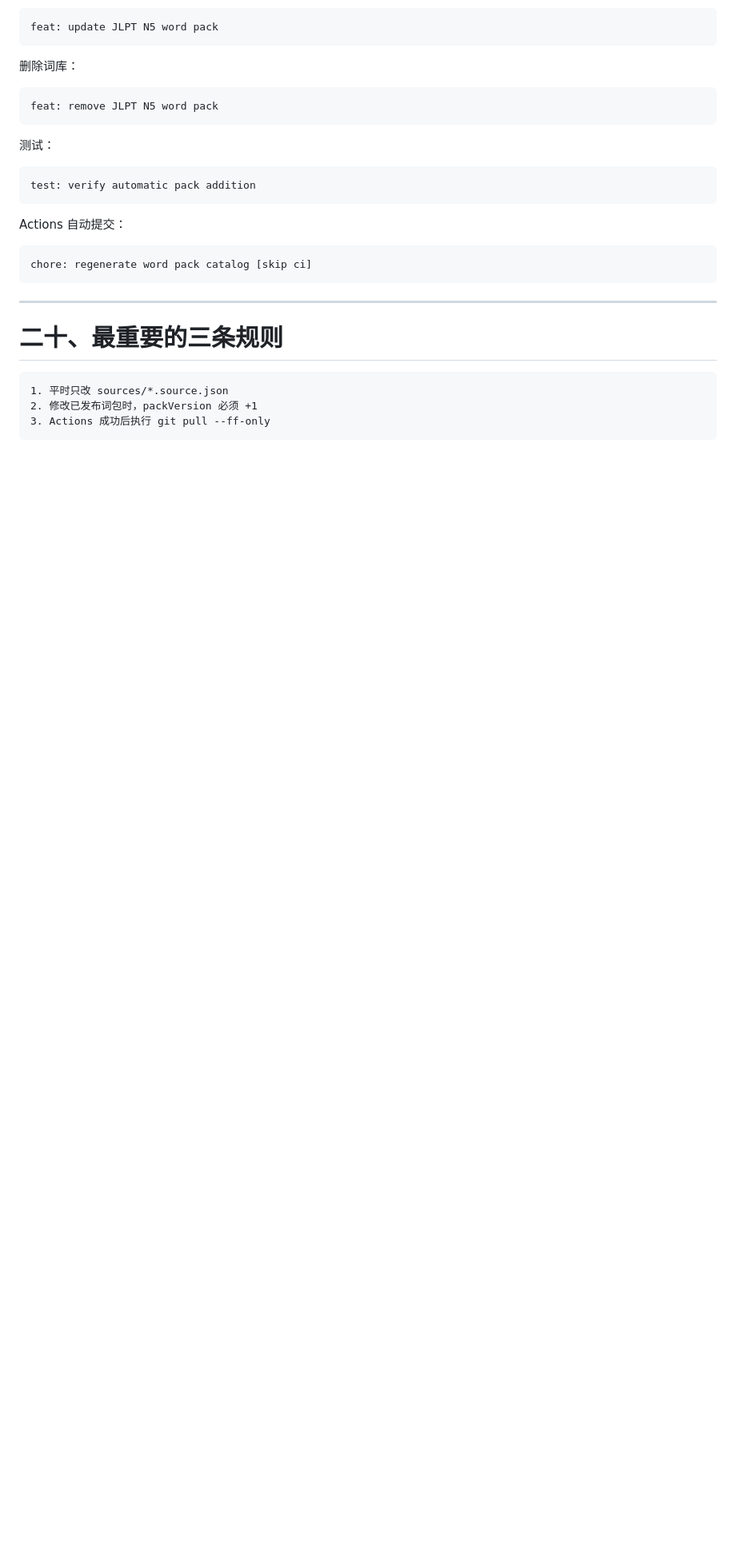
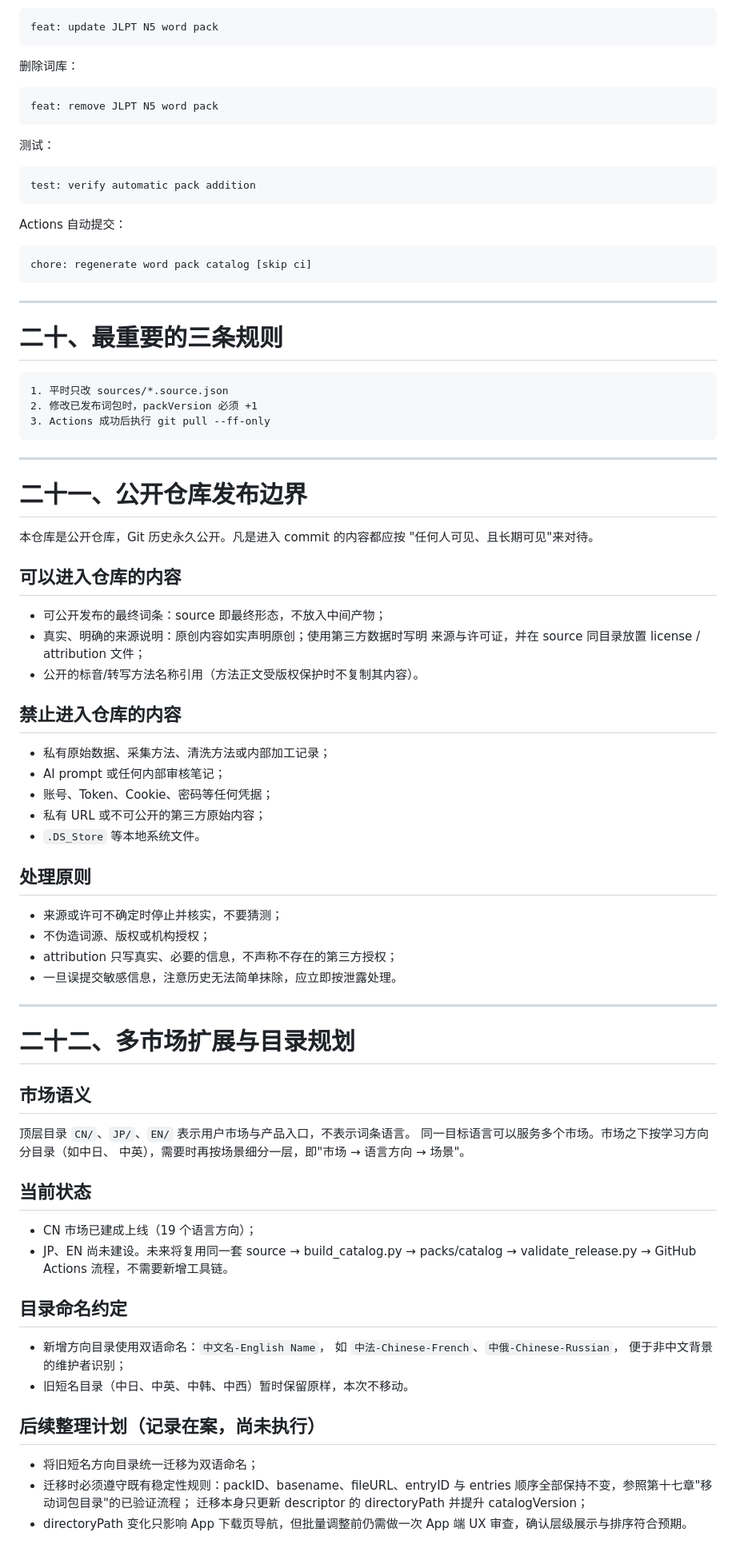
Before and after one commit to dai1012/words, a Markdown page: README.md, the part around one of its changes. Shown at 80% size. Rendered like a GitHub page; blank space fills up the shorter version.

````diff
--- a/README.md
+++ b/README.md
@@ -920,3 +955,65 @@ chore: regenerate word pack catalog [skip ci]
 2. 修改已发布词包时，packVersion 必须 +1
 3. Actions 成功后执行 git pull --ff-only
 ```
+
+---
+
+# 二十一、公开仓库发布边界
+
+本仓库是公开仓库，Git 历史永久公开。凡是进入 commit 的内容都应按
+"任何人可见、且长期可见"来对待。
+
+## 可以进入仓库的内容
+
+- 可公开发布的最终词条：source 即最终形态，不放入中间产物；
+- 真实、明确的来源说明：原创内容如实声明原创；使用第三方数据时写明
+  来源与许可证，并在 source 同目录放置 license / attribution 文件；
+- 公开的标音/转写方法名称引用（方法正文受版权保护时不复制其内容）。
+
+## 禁止进入仓库的内容
+
+- 私有原始数据、采集方法、清洗方法或内部加工记录；
+- AI prompt 或任何内部审核笔记；
+- 账号、Token、Cookie、密码等任何凭据；
+- 私有 URL 或不可公开的第三方原始内容；
+- `.DS_Store` 等本地系统文件。
+
+## 处理原则
+
+- 来源或许可不确定时停止并核实，不要猜测；
+- 不伪造词源、版权或机构授权；
+- attribution 只写真实、必要的信息，不声称不存在的第三方授权；
+- 一旦误提交敏感信息，注意历史无法简单抹除，应立即按泄露处理。
+
+---
+
+# 二十二、多市场扩展与目录规划
+
+## 市场语义
+
+顶层目录 `CN/`、`JP/`、`EN/` 表示用户市场与产品入口，不表示词条语言。
+同一目标语言可以服务多个市场。市场之下按学习方向分目录（如中日、
+中英），需要时再按场景细分一层，即"市场 → 语言方向 → 场景"。
+
+## 当前状态
+
+- CN 市场已建成上线（19 个语言方向）；
+- JP、EN 尚未建设。未来将复用同一套
+  source → build_catalog.py → packs/catalog → validate_release.py →
+  GitHub Actions 流程，不需要新增工具链。
+
+## 目录命名约定
+
+- 新增方向目录使用双语命名：`中文名-English Name`，
+  如 `中法-Chinese-French`、`中俄-Chinese-Russian`，
+  便于非中文背景的维护者识别；
+- 旧短名目录（中日、中英、中韩、中西）暂时保留原样，本次不移动。
+
+## 后续整理计划（记录在案，尚未执行）
+
+- 将旧短名方向目录统一迁移为双语命名；
+- 迁移时必须遵守既有稳定性规则：packID、basename、fileURL、entryID
+  与 entries 顺序全部保持不变，参照第十七章"移动词包目录"的已验证流程；
+  迁移本身只更新 descriptor 的 directoryPath 并提升 catalogVersion；
+- directoryPath 变化只影响 App 下载页导航，但批量调整前仍需做一次
+  App 端 UX 审查，确认层级展示与排序符合预期。
````
Also changed, not shown: other parts of README.md (+35 -0 lines), schemas/README.md (+4 -0 lines).
